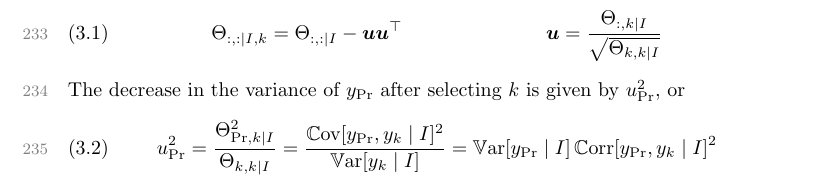
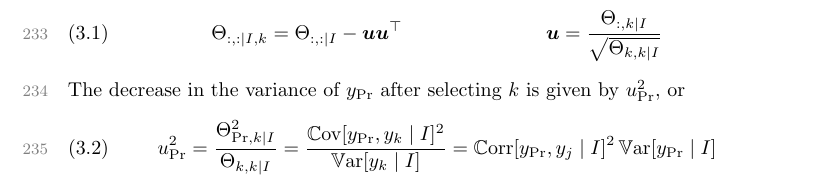
Before and after one commit to stephen-huan/cholesky-by-selection, a LaTeX paper (experimental_design_linalg.tex, which reads experimental_design_linalg_shared.tex): part of page 7 of 31, cut so that both start at the same text. Compiled offline with pdfLaTeX; TikZ figures are drawn from their code, not taken from saved files.

Commit message:
minor formatting changes

```diff
--- a/experimental_design_linalg.tex
+++ b/experimental_design_linalg.tex
@@ -608,7 +608,7 @@ selecting \( k \) is given by \( u_\Pred^2 \), or
   u_\Pred^2
   = \frac{\CM_{\Pred, k \mid \I}^2}{\CM_{k, k \mid \I}}
   = \frac{\Cov[y_\Pred, y_k \mid \I]^2}{\Var[y_k \mid \I]}
-  = \Var[y_\Pred \mid \I] \Corr[y_\Pred, y_k \mid \I]^2
+  = \Corr[y_\Pred, y_j \mid \I]^2 \Var[y_\Pred \mid \I]
 \end{align}
 To compute the objective \cref{eq:obj_gp} for each candidate index
 \( j \), we start with the unconditional variance \( \CM_{j, j} \)
--- a/experimental_design_linalg_shared.tex
+++ b/experimental_design_linalg_shared.tex
@@ -59,7 +59,7 @@
 \pgfplotsset{compat=newest}
 \usepgfplotslibrary{fillbetween}
 % make marks not follow the style of lines
-\tikzset{every mark/.append style={solid}}
+\pgfplotsset{every mark/.append style={solid}}
 
 % cache tikz graphics
 \usepgfplotslibrary{external}
```
Also changed, not shown: references.bib (line endings or trailing spaces).
